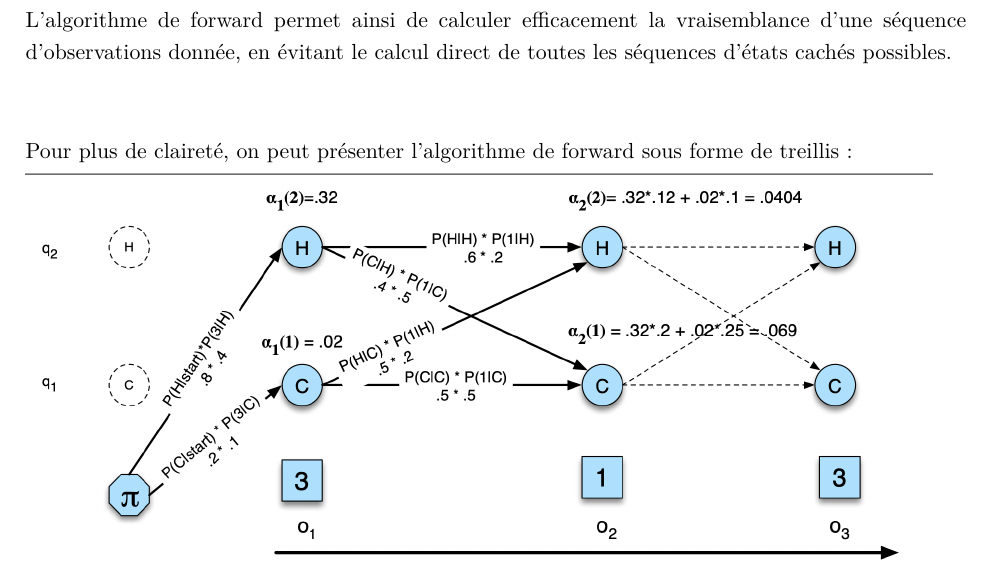
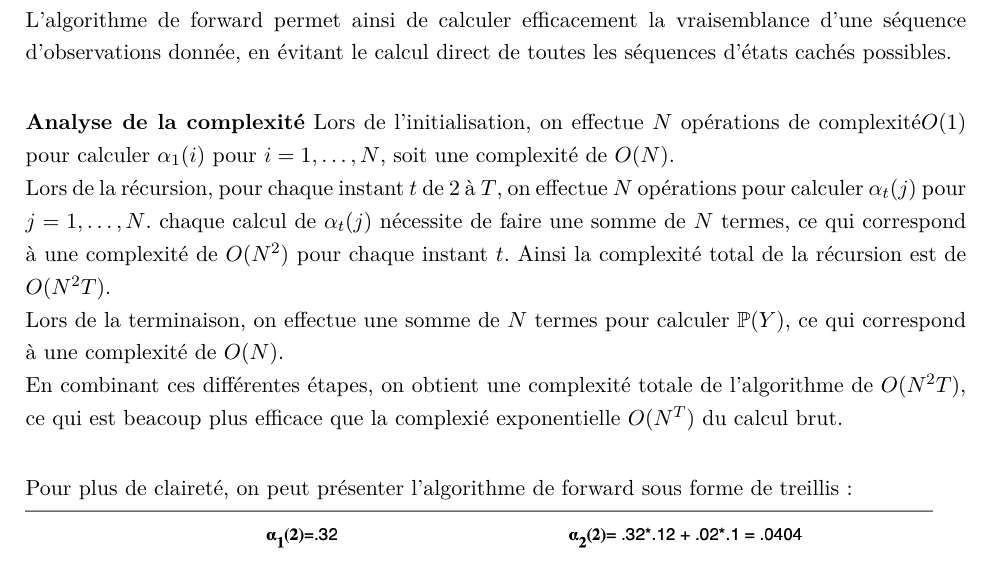
Before and after one commit to MDelpech/Hidden_Markov_Model, a LaTeX document (Papier/TER.tex): part of page 11 of 19, cut so that both start at the same text. Compiled offline with pdfLaTeX.

Commit message:
add complexity analysis of forward algorithm

```diff
--- a/Papier/TER.tex
+++ b/Papier/TER.tex
@@ -459,8 +459,15 @@ suite d'observations $Y = (y_1,\dots,y_T)$
 avec $a_{ij}$ la probabilité de transition de l'état $i$ à l'état $j$, $b_j(y_{t})$ la probabilité d'observer $Y_t = y_t$ conditionnellement à être dans l'état $j$ à l'instant $t$, et $\pi_i$ la probabilité initiale d'être dans l'état $i$.
 
 L'algorithme de forward permet ainsi de calculer efficacement la vraisemblance d'une séquence d'observations donnée, en évitant le calcul direct de toutes les séquences d'états cachés possibles.
+\vspace{0.5cm}
 
-\vspace{1cm}
+\textbf{Analyse de la complexité}
+Lors de l'initialisation, on effectue $N$ opérations de complexité$O(1)$ pour calculer $\alpha_1(i)$ pour $i=1, \dots, N$, soit une complexité de $O(N)$.\\
+Lors de la récursion, pour chaque instant $t$ de 2 à $T$, on effectue $N$ opérations pour calculer $\alpha_t(j)$ pour $j=1, \dots, N$. chaque calcul de $\alpha_t(j)$ nécessite de faire une somme de $N$ termes, ce qui correspond à une complexité de $O(N^2)$ pour chaque instant $t$. Ainsi la complexité total de la récursion est de $O(N^2T)$.\\
+Lors de la terminaison, on effectue une somme de $N$ termes pour calculer $\mathbb{P}(Y)$, ce qui correspond à une complexité de $O(N)$.\\
+En combinant ces différentes étapes, on obtient une complexité totale de l'algorithme de $O(N^2T)$, ce qui est beacoup plus efficace que la complexié exponentielle $O(N^T)$ du calcul brut.
+
+\vspace{0.5cm}
 
 Pour plus de claireté, on peut présenter l'algorithme de forward sous forme de treillis :
 
```
Also changed, not shown: Papier/TER.pdf.
